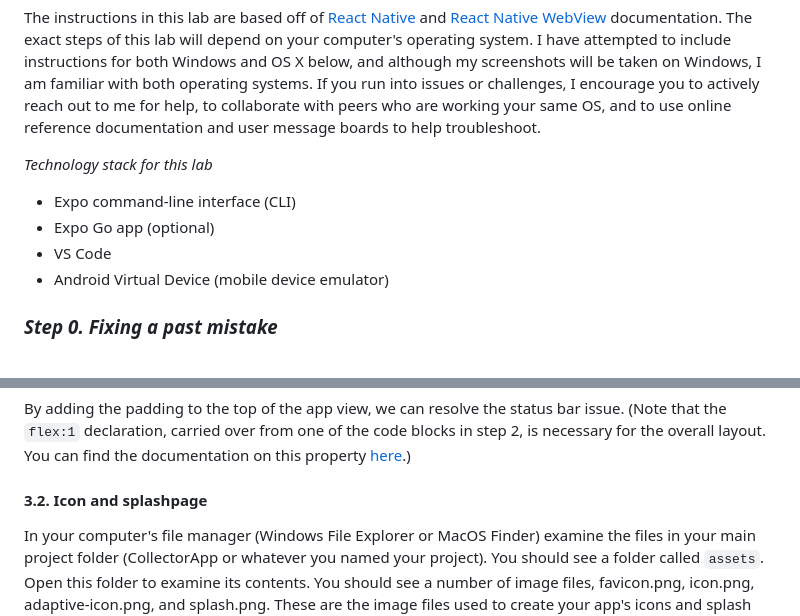
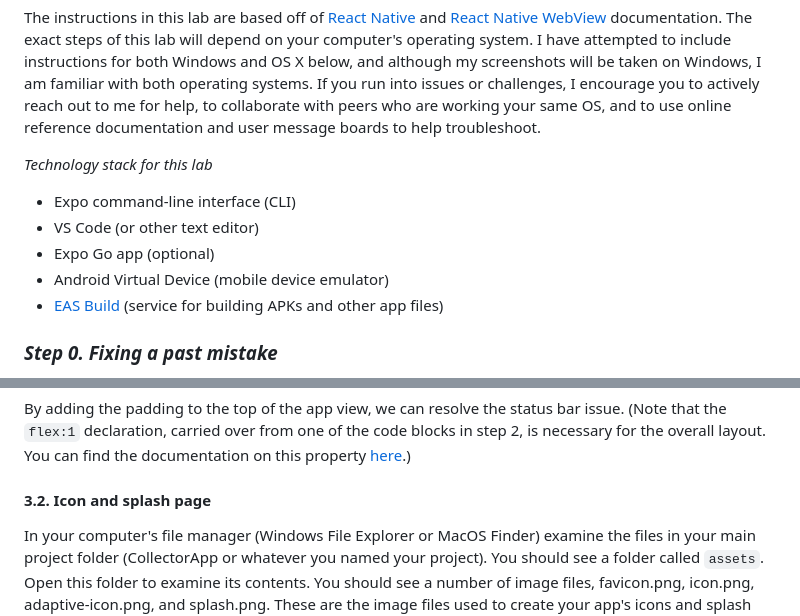
Before and after one commit to eslager/TGIS504_Winter2023, a Markdown page: lab9-instructions.md, 2 parts joined by grey strips. Drawn GitHub-style.

```diff
--- a/lab9-instructions.md
+++ b/lab9-instructions.md
@@ -13,9 +13,10 @@ The instructions in this lab are based off of [React Native](https://reactnative
 *Technology stack for this lab*
 
 * Expo command-line interface (CLI)
+* VS Code (or other text editor)
 * Expo Go app (optional)
-* VS Code
 * Android Virtual Device (mobile device emulator)
+* [EAS Build](https://docs.expo.dev/build/introduction/) (service for building APKs and other app files)
 
 ### *Step 0. Fixing a past mistake*
 
@@ -109,7 +110,7 @@ const styles = StyleSheet.create({
 
 By adding the padding to the top of the app view, we can resolve the status bar issue. (Note that the `flex:1` declaration, carried over from one of the code blocks in step 2, is necessary for the overall layout. You can find the documentation on this property [here](https://reactnative.dev/docs/flexbox).)
 
-#### 3.2. Icon and splashpage
+#### 3.2. Icon and splash page
 
 In your computer's file manager (Windows File Explorer or MacOS Finder) examine the files in your main project folder (CollectorApp or whatever you named your project). You should see a folder called `assets`. Open this folder to examine its contents. You should see a number of image files, favicon.png, icon.png, adaptive-icon.png, and splash.png. These are the image files used to create your app's icons and splash page.
 
```
Also changed, not shown: other parts of lab9-instructions.md (+71 -0 lines).
